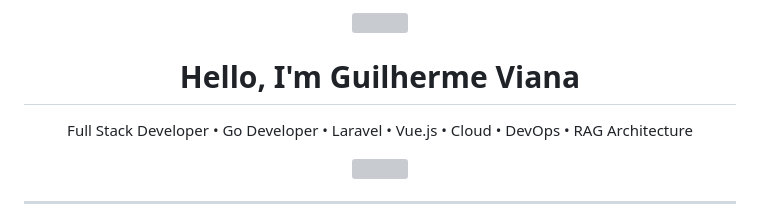
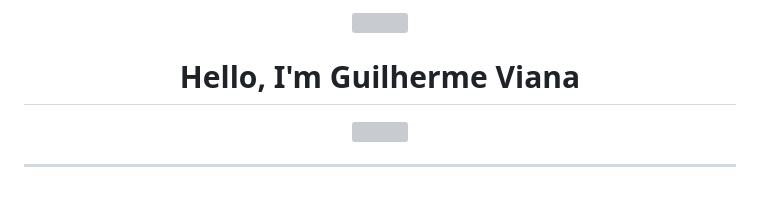
Before and after one commit to GuilhermeViana-22/GuilhermeViana-22, a Markdown page: README.md, the part around one of its changes. Rendered like a GitHub page; blank space fills up the shorter version; grey boxes are pictures that could not be loaded.

Commit message:
Refine README animated header content
Updated animated header to remove redundant text.

```diff
--- a/README.md
+++ b/README.md
@@ -7,9 +7,6 @@
 
 <h1 align="center">Hello, I'm Guilherme Viana </h1>
 
-<p align="center">
-Full Stack Developer • Go Developer • Laravel • Vue.js • Cloud • DevOps •  RAG Architecture
-</p>
 
 <p align="center">
   <img src="https://komarev.com/ghpvc/?username=GuilhermeViana-22&style=for-the-badge&color=7B2CBF"/>
```
Also changed, not shown: other parts of README.md (+1 -1 lines).
